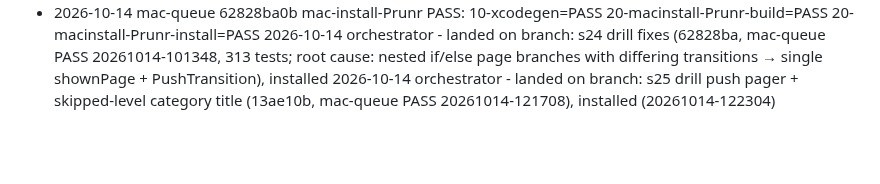
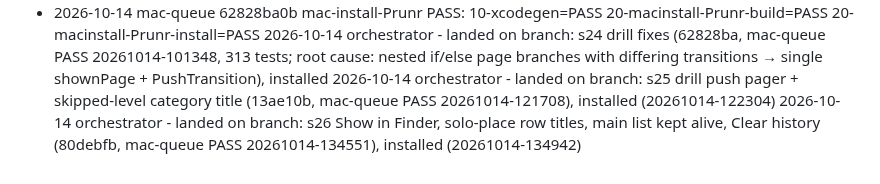
Before and after one commit to merlinkraemer/prunr, a Markdown page: docs/journal.md, the part around the change. Drawn GitHub-style; blank space fills up the shorter version.

```diff
--- a/docs/journal.md
+++ b/docs/journal.md
@@ -82,3 +82,4 @@
 - 2026-10-14 mac-queue 62828ba0b mac-install-Prunr PASS: 10-xcodegen=PASS 20-macinstall-Prunr-build=PASS 20-macinstall-Prunr-install=PASS
 2026-10-14 orchestrator - landed on branch: s24 drill fixes (62828ba, mac-queue PASS 20261014-101348, 313 tests; root cause: nested if/else page branches with differing transitions → single shownPage + PushTransition), installed
 2026-10-14 orchestrator - landed on branch: s25 drill push pager + skipped-level category title (13ae10b, mac-queue PASS 20261014-121708), installed (20261014-122304)
+2026-10-14 orchestrator - landed on branch: s26 Show in Finder, solo-place row titles, main list kept alive, Clear history (80debfb, mac-queue PASS 20261014-134551), installed (20261014-134942)
```
Also changed, not shown: docs/STATE.md (+1 -1 lines).
